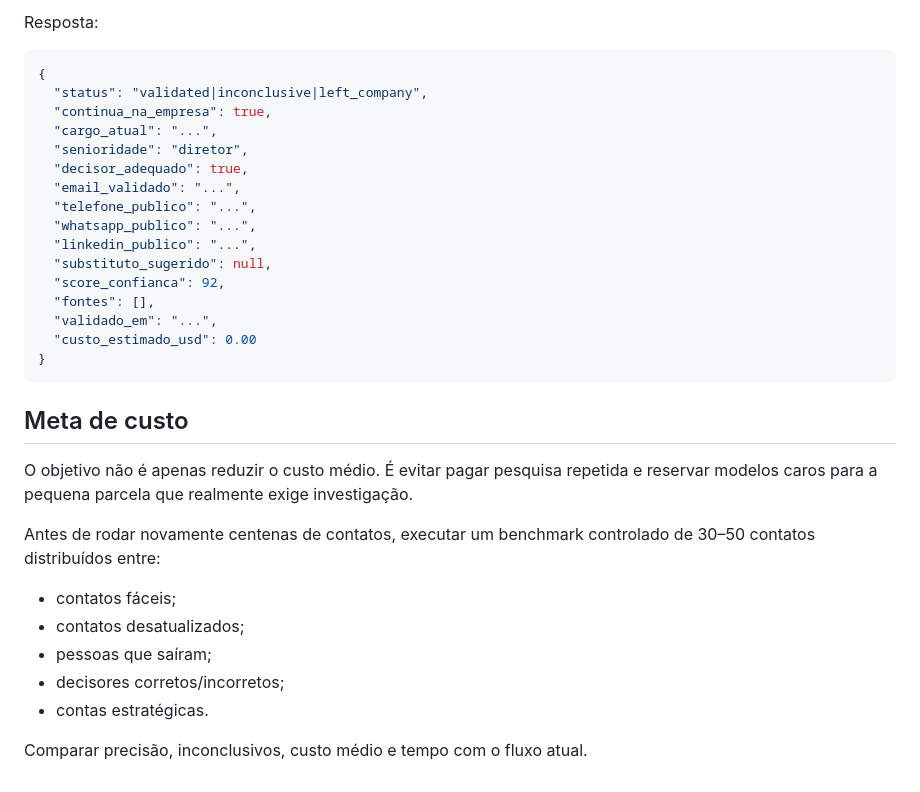
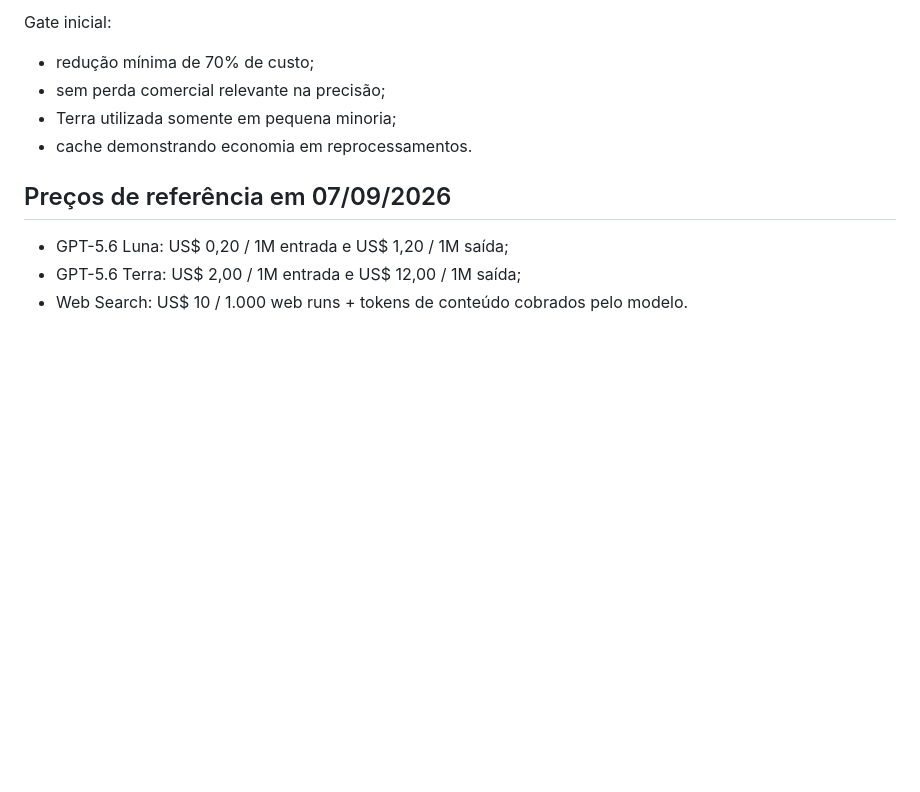
Before and after one commit to fabianosilva-vendamais/radar_contatos, a Markdown page: docs/Otimizacao de custo - Revenue Engine.md, the part around one of its changes. GitHub-like rendering; blank space fills up the shorter version.

````diff
--- a/docs/Otimizacao de custo - Revenue Engine.md
+++ b/docs/Otimizacao de custo - Revenue Engine.md
@@ -123,32 +78,11 @@ O Radar deixa de receber obrigatoriamente planilhas como origem principal. O Rev
 
-Resposta:
-```json
-{
-  "status": "validated|inconclusive|left_company",
-  "continua_na_empresa": true,
-  "cargo_atual": "...",
-  "senioridade": "diretor",
-  "decisor_adequado": true,
-  "email_validado": "...",
-  "telefone_publico": "...",
-  "whatsapp_publico": "...",
-  "linkedin_publico": "...",
-  "substituto_sugerido": null,
-  "score_confianca": 92,
-  "fontes": [],
-  "validado_em": "...",
-  "custo_estimado_usd": 0.00
-}
-```
+Gate inicial:
+- redução mínima de 70% de custo;
+- sem perda comercial relevante na precisão;
+- Terra utilizada somente em pequena minoria;
+- cache demonstrando economia em reprocessamentos.
 
-## Meta de custo
-O objetivo não é apenas reduzir o custo médio. É evitar pagar pesquisa repetida e reservar modelos caros para a pequena parcela que realmente exige investigação.
-
-Antes de rodar novamente centenas de contatos, executar um benchmark controlado de 30–50 contatos distribuídos entre:
-- contatos fáceis;
-- contatos desatualizados;
-- pessoas que saíram;
-- decisores corretos/incorretos;
-- contas estratégicas.
-
-Comparar precisão, inconclusivos, custo médio e tempo com o fluxo atual.
+## Preços de referência em 07/09/2026
+- GPT-5.6 Luna: US$ 0,20 / 1M entrada e US$ 1,20 / 1M saída;
+- GPT-5.6 Terra: US$ 2,00 / 1M entrada e US$ 12,00 / 1M saída;
+- Web Search: US$ 10 / 1.000 web runs + tokens de conteúdo cobrados pelo modelo.
````
Also changed, not shown: other parts of docs/Otimizacao de custo - Revenue Engine.md (+59 -104 lines).
